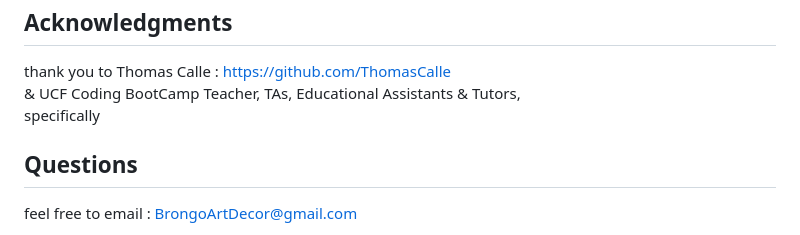
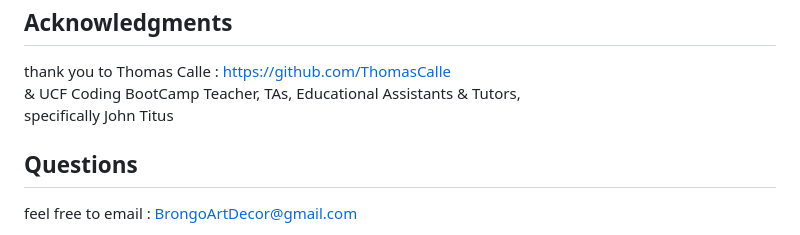
Before and after one commit to Ev3ryTh1ngN1c3/MVC-paradigm-Tech-Blog, a Markdown page: README.md, the part around the change. Rendered like a GitHub page.

Commit message:
added to the README file

```diff
--- a/README.md
+++ b/README.md
@@ -104,7 +104,7 @@
 
   thank you to Thomas Calle : https://github.com/ThomasCalle <br>
   & UCF Coding BootCamp Teacher, TAs, Educational Assistants & Tutors, <br>
-  specifically
+  specifically John Titus
 
   ## Questions
 
```
